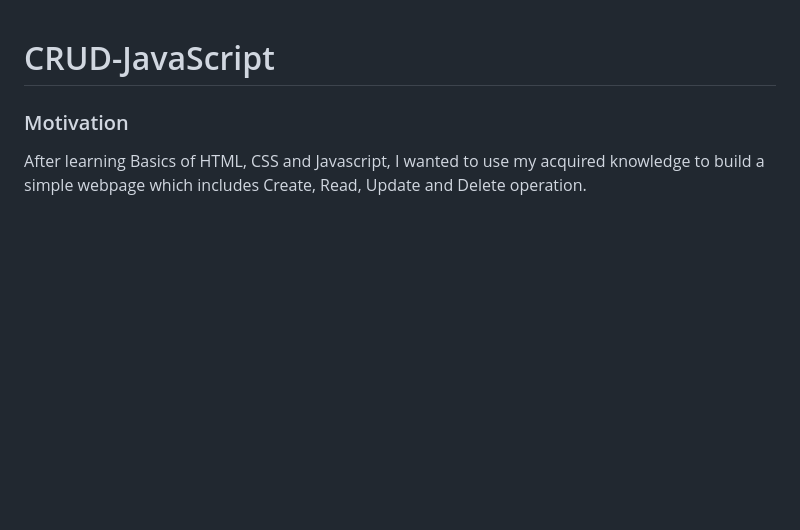
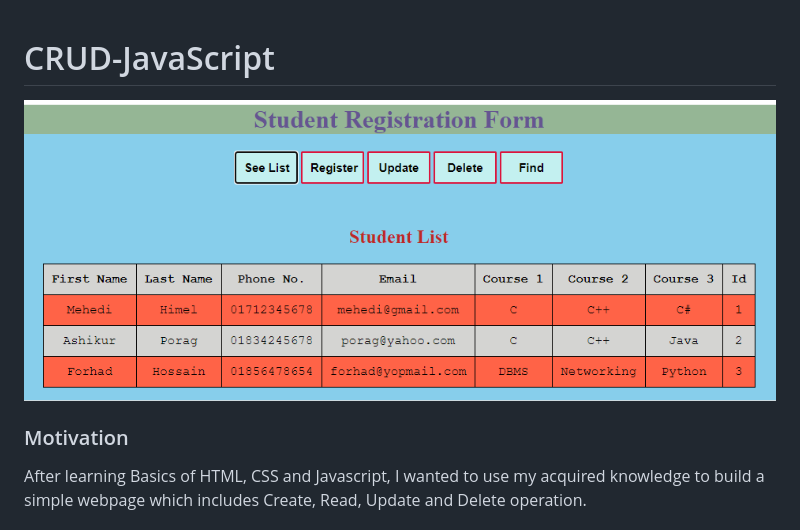
Before and after one commit to Sarwar05/CRUD-JavaScript, a Markdown page: README.md, the part around the change. Rendered like a GitHub page; pictures changed too: docs/Capture.PNG (added); blank space fills up the shorter version.

```diff
--- a/README.md
+++ b/README.md
@@ -1,4 +1,5 @@
 # CRUD-JavaScript
+![ screenshot of entry list](/docs/Capture.PNG)
 
 ### Motivation
 After learning Basics of HTML, CSS and Javascript, I wanted to use my acquired knowledge to build a simple webpage which includes Create, Read, Update and Delete operation.
```
